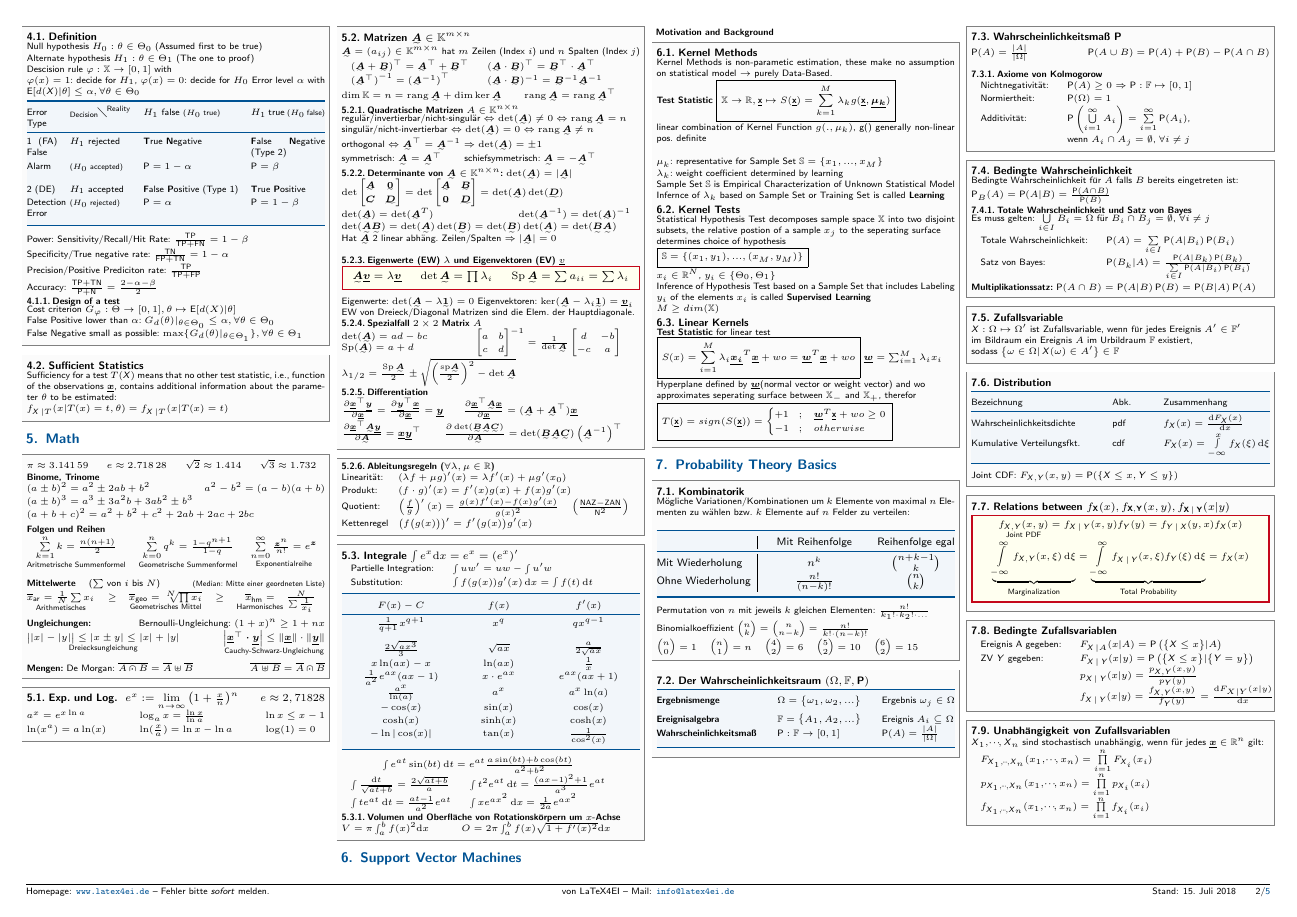
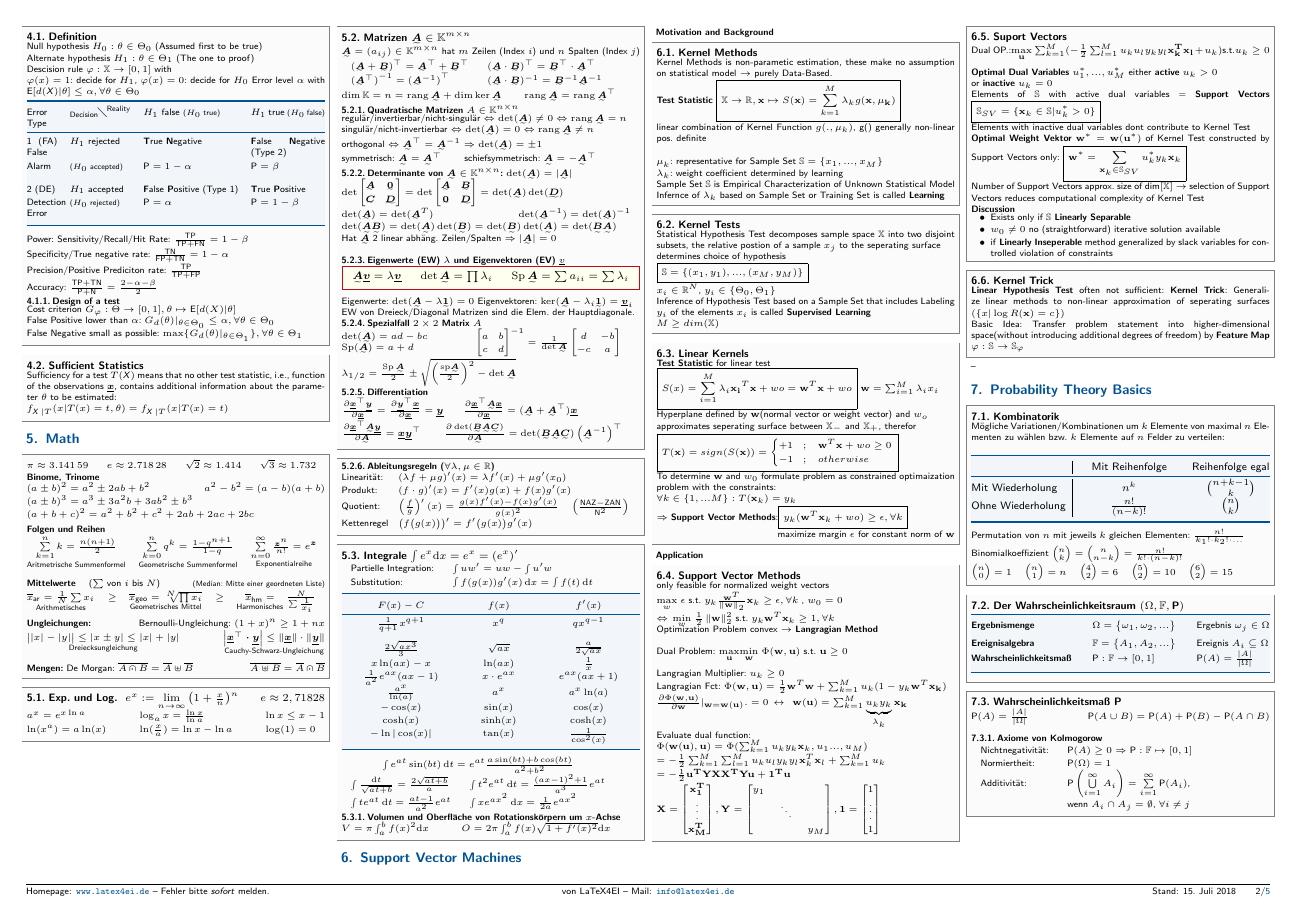
Before and after one commit to SeboDW/SPML_FS, a LaTeX document (SPML.tex, which reads Sections/SVM_Motivation.tex): page 2 of 5. Compiled offline with pdfLaTeX.

Commit message:
ergänzungen

```diff
--- a/Sections/SVM_Motivation.tex
+++ b/Sections/SVM_Motivation.tex
@@ -6,7 +6,7 @@
 	\subsection{Kernel Methods}
 	Kernel Methods is non-parametic estimation, these make no assumption on statistical model $\rightarrow$ purely Data-Based. \\
 	\textbf{Test Statistic}
-	$\boxed{\mathbb{X} \rightarrow \mathbb{R}, \vx\mapsto S(\vx)= \sum_{k=1}^{M} \lambda_kg(\vx, \vec{\mu_k})}$ \\
+	$\boxed{\mathbb{X} \rightarrow \mathbb{R}, \mathbf{x}\mapsto S(\mathbf{x})= \sum_{k=1}^{M} \lambda_kg(\mathbf{x}, \mathbf{\mu_k})}$ \\
 	linear combination of Kernel Function $g(.,\mu_k)$, g() generally non-linear pos. definite \\ %TODO: besser einrichten
 
 	$\mu_k$: representative for Sample Set $\mathbb{S}=\{x_1,...,x_M\}$ \\
@@ -25,14 +25,85 @@ $\boxed{\mathbb{S} = \{(x_1, y_1),...,(x_M, y_M)\}}$ %TODO: Einrichten
 $x_i \in \mathbb{R}^N$, $y_i \in \{\Theta_0, \Theta_1\}$ \\
 Inference of Hypothesis Test based on a Sample Set that includes Labeling $y_i$ of the elements $x_i$ is called \textbf{Supervised Learning} \\
 $M \geq dim(\mathbb{X})$
+\end{sectionbox}
+
+
+\begin{sectionbox}
 \subsection{Linear Kernels}
 \textbf{Test Statistic} for linear test \\
-$\boxed{S(x) = \sum_{i = 1}^{M}\lambda_i\vec{x_i}^T\vec{x} + wo = \vec{w}^T\vec{x} +wo}$ $\vec{w} = \sum_{i = 1}^{M}\lambda_ix_i$ \\
-Hyperplane defined by $\vec{w}$(normal vector or weight vector) and wo\\ approximates seperating surface between $\mathbb{X_-}$ and $\mathbb{X_+}$, therefor \\
-$\boxed{T(\vx) = sign(S(\vx)) = \begin{cases}
-			+1&;\quad \vec{w}^T\vx +wo \geq 0\\
+$\boxed{S(x) = \sum_{i = 1}^{M}\lambda_i\mathbf{x_i}^T\mathbf{x} + wo = \mathbf{w}^T\mathbf{x} +wo}$ $\mathbf{w} = \sum_{i = 1}^{M}\lambda_ix_i$ \\
+Hyperplane defined by $\mathbf{w}$(normal vector or weight vector) and $w_o$\\ approximates seperating surface between $\mathbb{X_-}$ and $\mathbb{X_+}$, therefor \\
+$\boxed{T(\mathbf{x}) = sign(S(\mathbf{x})) = \begin{cases}
+			+1&;\quad \mathbf{w}^T\mathbf{x} +wo \geq 0\\
 	        -1&;\quad otherwise
 	\end{cases}}$\\
 %TODO: insert illustration of linear kernel test
+To determine $\mathbf{w}$ and $w_0$ formulate problem as constrained optimaization problem with the constraints: \\
+$\forall k\in \{1,...M\}:T(\mathbf{x}_k)= y_k$ \\
+$\Rightarrow$ \textbf{Support Vector Methods}:$\boxed{y_k(\mathbf{w}^T\mathbf{x}_k+wo)\geq \epsilon, \forall k}$ \begin{flushright}maximize margin $\epsilon$ for constant norm of $\mathbf{w}$ \end{flushright}
 
 \end{sectionbox}
+
+\paragraph{Application}
+\begin{sectionbox}
+
+\subsection{Support Vector Methods}
+only feasible for normalized weight vectors \\
+%{0 \leq q \leq n-1}} f(q) \le n$,
+$\smash{\displaystyle\max_{w}}$ $\epsilon$  s.t.  $y_k \frac{\mathbf{w}^T}{\norm{\mathbf{w}}_2}\mathbf{x}_k \geq \epsilon, \forall k$ , $w_0 = 0$\\
+$\Leftrightarrow$\hspace{1pt} $\smash{\displaystyle\min_{w}}$ $\frac{1}{2}\norm{\mathbf{w}}_{2}^{2}$ s.t. $y_k\mathbf{w}^T\mathbf{x}_k \geq1, \forall k$ \\
+Optimization Problem convex $\rightarrow$ \textbf{Langragian Method} \\ \\
+Dual Problem: $\smash{\displaystyle\max_{\mathbf{u}}}$$\smash{\displaystyle\min_{\mathbf{w}}}$ $\Phi (\mathbf{w}, \mathbf{u})$ s.t. $\mathbf{u} \geq 0$ \\ \\
+Langragian Multiplier: $u_k \geq 0$   \\
+Langragian Fct: $\Phi (\mathbf{w}, \mathbf{u}) = \frac{1}{2}\mathbf{w}^T\mathbf{w} +\sum_{k=1}^{M}u_k(1-y_k\mathbf{w}^T\mathbf{x_k})$  \\
+$\frac{\partial\Phi (\mathbf{w}, \mathbf{u})}{\partial\mathbf{w}}|\begin{tiny}_
+{\mathbf{w}=\mathbf{w(\mathbf{u})}}.
+\end{tiny} = 0$\hspace{1pt} $\leftrightarrow$ \hspace{1pt} $\mathbf{w}(\mathbf{u}) = \sum_{k=1}^{M}\underbrace{u_ky_k}_{\lambda_{k}}\mathbf{x_k}$
+
+Evaluate dual function: \\
+$\Phi(\mathbf{w(\mathbf{u})}, \mathbf{u}) = \Phi(\sum_{k=1}^{M}u_ky_k\mathbf{x}_k, u_1...,u_M) \\
+= -\frac{1}{2}\sum_{k=1}^{M}\sum_{l=1}^{M}u_ku_ly_ky_l\mathbf{x}_k^T\mathbf{x}_l + \sum_{k=1}^{M}u_k \\
+= -\frac{1}{2}\mathbf{u^T}\mathbf{YXX^TYu}+\mathbf{1^Tu} \\
+\mathbf{X}= \begin{bmatrix}
+\mathbf{x_1^T} \\
+\vdots \\
+\mathbf{x_M^T}
+\end{bmatrix}, \mathbf{Y} =\begin{bmatrix}
+y_1 & & \\
+&\ddots &\\
+& & y_M
+\end{bmatrix}, \mathbf{1} = \begin{bmatrix}
+ 1\\
+ \vdots\\
+ 1
+\end{bmatrix} $
+%TODO: insert interative solution?
+
+
+\end{sectionbox}
+\begin{sectionbox}
+	\subsection{Suport Vectors}
+	Dual OP.:$\smash{\displaystyle\max_{\mathbf{u}}}$  $\sum_{k=1}^{M}(-\frac{1}{2}\sum_{l=1}^{M}u_ku_ly_ky_l\mathbf{x_k^Tx_l}+u_k)$s.t.$u_k\geq0$ \\\\
+	\textbf{Optimal Dual Variables} $u_1^*,...,u_M^*$ either \textbf{active} $u_k>0$ \\or \textbf{inactive} $u_k=0$ \\
+	Elements of $\mathbb{S}$ with active dual variables = \textbf{Support Vectors}
+	$\boxed{\mathbb{S}_{\tiny{SV}}=\{ \mathbf{x}_k \in \mathbb{S}|u_k^* >0\}}$\\
+	Elements with inactive dual variables %\begin{flushright
+	dont contribute to Kernel Test \\
+	\textbf{Optimal Weight Vektor} $\mathbf{w^*} = \mathbf{w(u^*)}$ of Kernel Test constructed by Support Vectors only:
+	$\boxed{\mathbf{w^*}=\sum_{\mathbf{x}_k\in\mathbb{S}_{SV}} u_k^*y_k\mathbf{x}_k}$ \\
+	Number of Support Vectors approx. size of dim$[\mathbb{X}]$ $\rightarrow$ selection of Support Vectors reduces computational complexity of Kernel Test
+	%TODO: insert geometric interpretation
+	\paragraph{Discussion}
+	\begin{itemize}
+		\item Exists only if $\mathbb{S} $ \textbf{Linearly Separable}
+		\item $w_0 \neq 0$ no (straightforward) iterative solution available
+		\item if \textbf{Linearly Inseperable} method generalized by slack variables for controlled violation of constraints
+	\end{itemize}
+
+\end{sectionbox}
+
+\begin{sectionbox}
+	\subsection{Kernel Trick}
+	\textbf{Linear Hypothesis Test} often not sufficient: \textbf{Kernel Trick}: Generalize linear methods to non-linear approximation of seperating surfaces $(\{x|\log R(\mathbf{x})=c\})$ \\
+	Basic Idea: Transfer problem statement into higher-dimensional space(without introducing additional degrees of freedom) by \textbf{Feature Map} $\varphi: \mathbb{S}\rightarrow\mathbb{S}_{\varphi}$
+\end{sectionbox}	--
```
Also changed, not shown: SPML.pdf, Sections/SVM_Motivation.tex (4 more changed lines).
